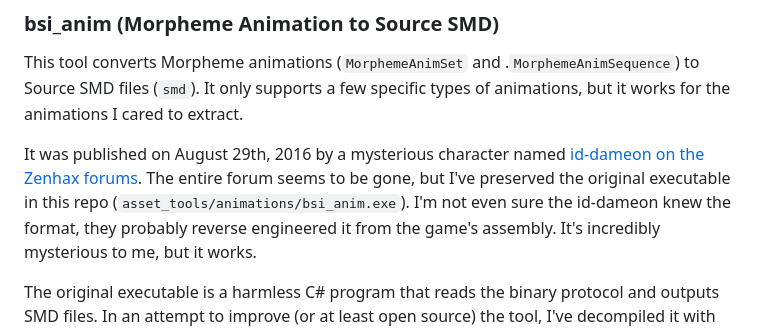
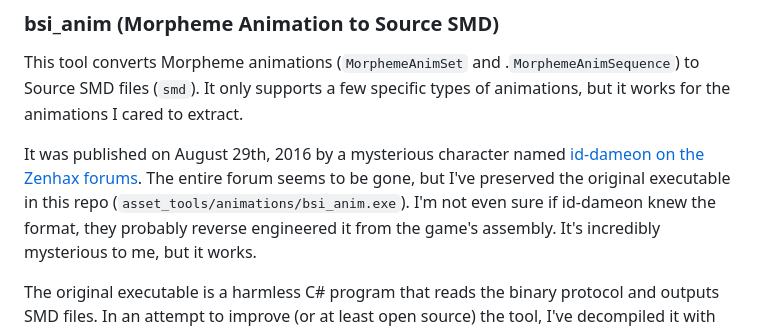
Before and after one commit to Jaxswat/BioShock-Infinite-Steam-VR, a Markdown page: README.md, the part around the change. Rendered like a GitHub page.

```diff
--- a/README.md
+++ b/README.md
@@ -80,7 +80,7 @@ It only supports a few specific types of animations, but it works for the animat
 
 It was published on August 29th, 2016 by a mysterious character named [id-dameon on the Zenhax forums](https://web.archive.org/web/20230429095935/https://zenhax.com/viewtopic.php?f=5&t=3009).
 The entire forum seems to be gone, but I've preserved the original executable in this repo (`asset_tools/animations/bsi_anim.exe`).
-I'm not even sure the id-dameon knew the format, they probably reverse engineered it from the game's assembly.
+I'm not even sure if id-dameon knew the format, they probably reverse engineered it from the game's assembly.
 It's incredibly mysterious to me, but it works.
 
 The original executable is a harmless C# program that reads the binary protocol and outputs SMD files.
```
